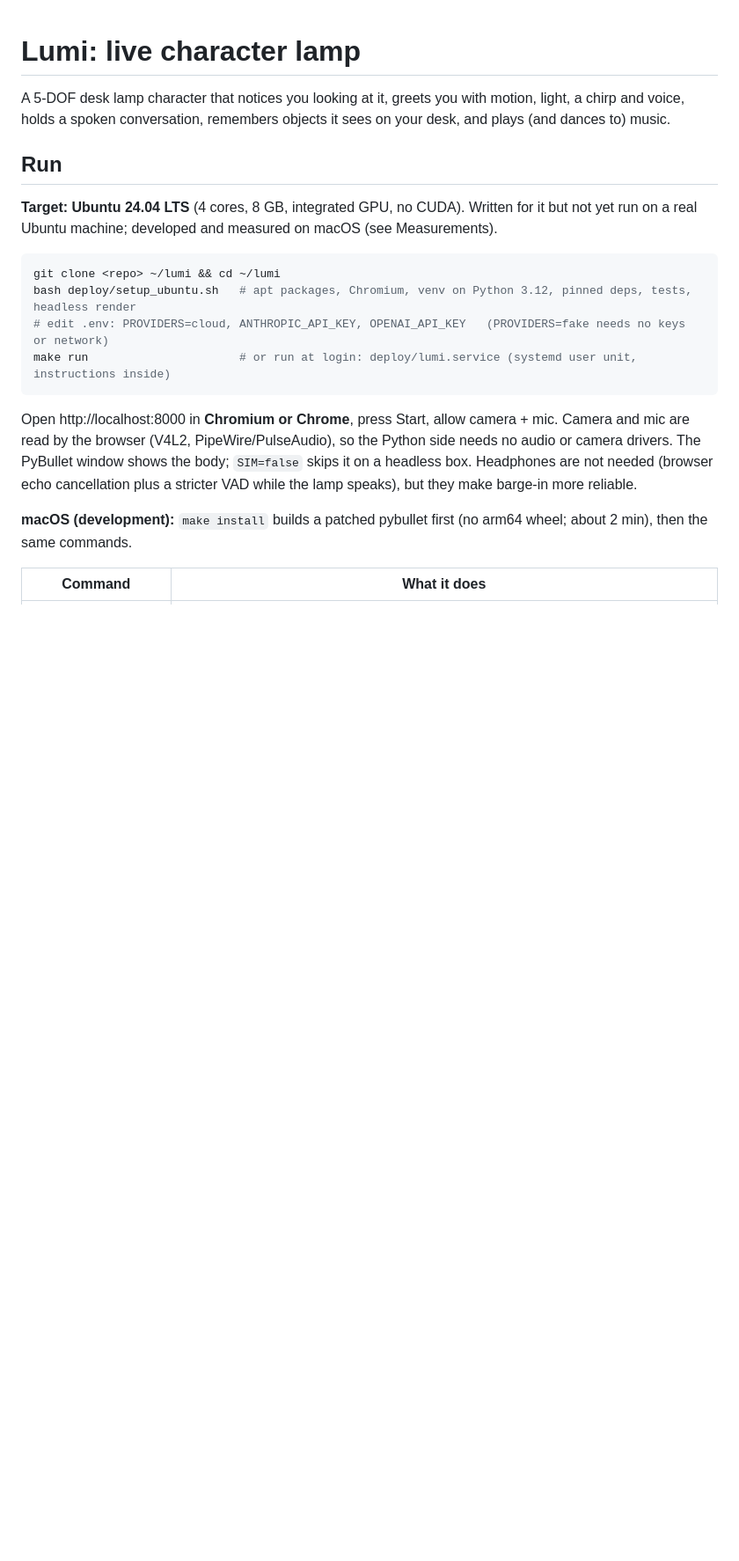
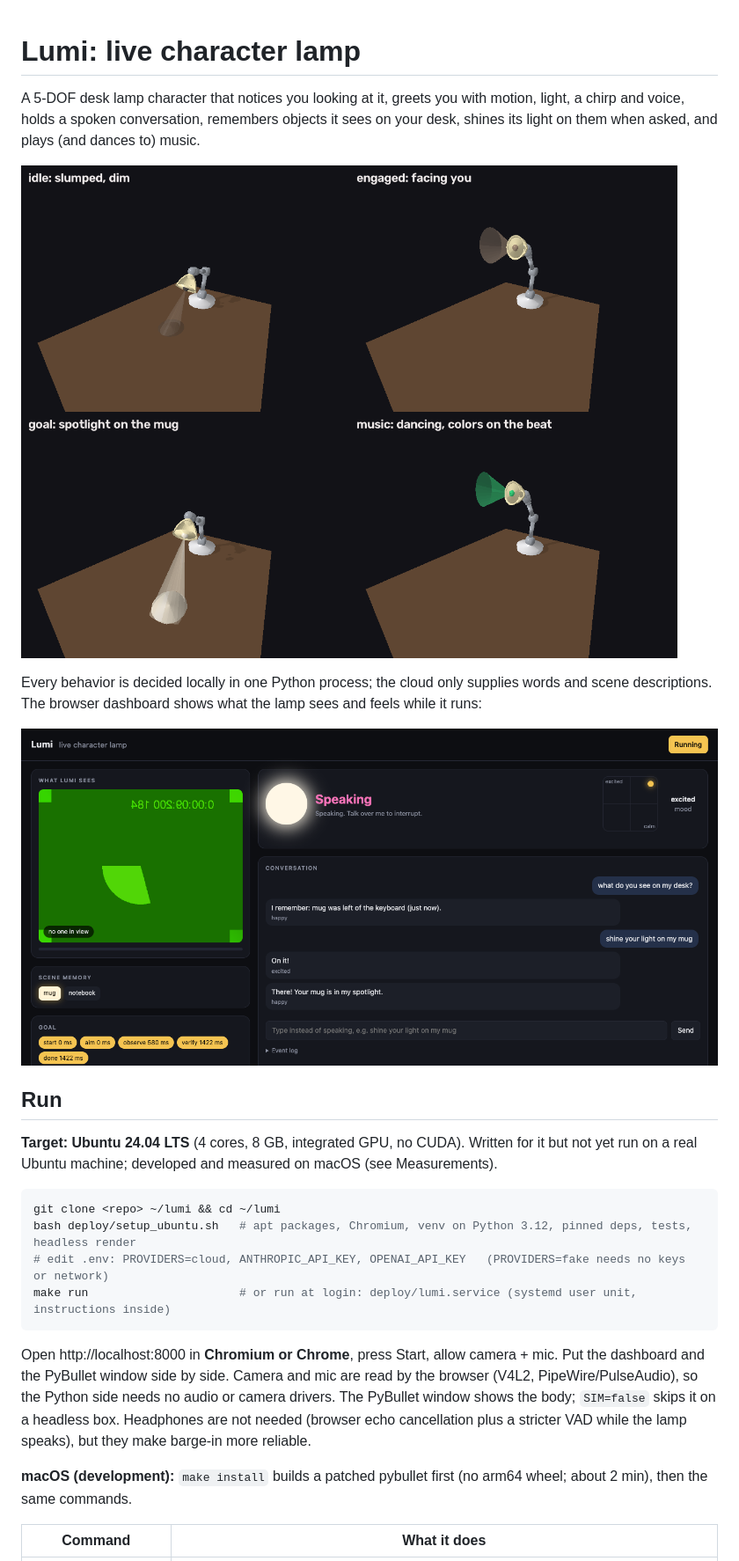
Before and after one commit to gkhurana21/lumi, a Markdown page: README.md, the part around one of its changes. Shown at 88% size. Drawn GitHub-style; blank space fills up the shorter version.

Commit message:
README: hero images, dashboard, recordable demo script
Co-Authored-By: Claude Opus 5.5 <noreply@anthropic.com>

````diff
--- a/README.md
+++ b/README.md
@@ -1,6 +1,12 @@
 # Lumi: live character lamp
 
-A 5-DOF desk lamp character that notices you looking at it, greets you with motion, light, a chirp and voice, holds a spoken conversation, remembers objects it sees on your desk, and plays (and dances to) music.
+A 5-DOF desk lamp character that notices you looking at it, greets you with motion, light, a chirp and voice, holds a spoken conversation, remembers objects it sees on your desk, shines its light on them when asked, and plays (and dances to) music.
+
+![The simulated lamp: idle, engaged, spotlighting a mug, dancing](docs/img/lamp_states.png)
+
+Every behavior is decided locally in one Python process; the cloud only supplies words and scene descriptions. The browser dashboard shows what the lamp sees and feels while it runs:
+
+![Dashboard during a goal: face view, scene memory with the target highlighted, goal steps with timings, light, mood, conversation](docs/img/dashboard.png)
 
 ## Run
 
@@ -13,7 +19,7 @@ bash deploy/setup_ubuntu.sh   # apt packages, Chromium, venv on Python 3.12, pin
 make run                      # or run at login: deploy/lumi.service (systemd user unit, instructions inside)
 ```
 
-Open http://localhost:8000 in **Chromium or Chrome**, press Start, allow camera + mic. Camera and mic are read by the browser (V4L2, PipeWire/PulseAudio), so the Python side needs no audio or camera drivers. The PyBullet window shows the body; `SIM=false` skips it on a headless box. Headphones are not needed (browser echo cancellation plus a stricter VAD while the lamp speaks), but they make barge-in more reliable.
+Open http://localhost:8000 in **Chromium or Chrome**, press Start, allow camera + mic. Put the dashboard and the PyBullet window side by side. Camera and mic are read by the browser (V4L2, PipeWire/PulseAudio), so the Python side needs no audio or camera drivers. The PyBullet window shows the body; `SIM=false` skips it on a headless box. Headphones are not needed (browser echo cancellation plus a stricter VAD while the lamp speaks), but they make barge-in more reliable.
 
 **macOS (development):** `make install` builds a patched pybullet first (no arm64 wheel; about 2 min), then the same commands.
 
````
Also changed, not shown: other parts of README.md (+5 -1 lines).
